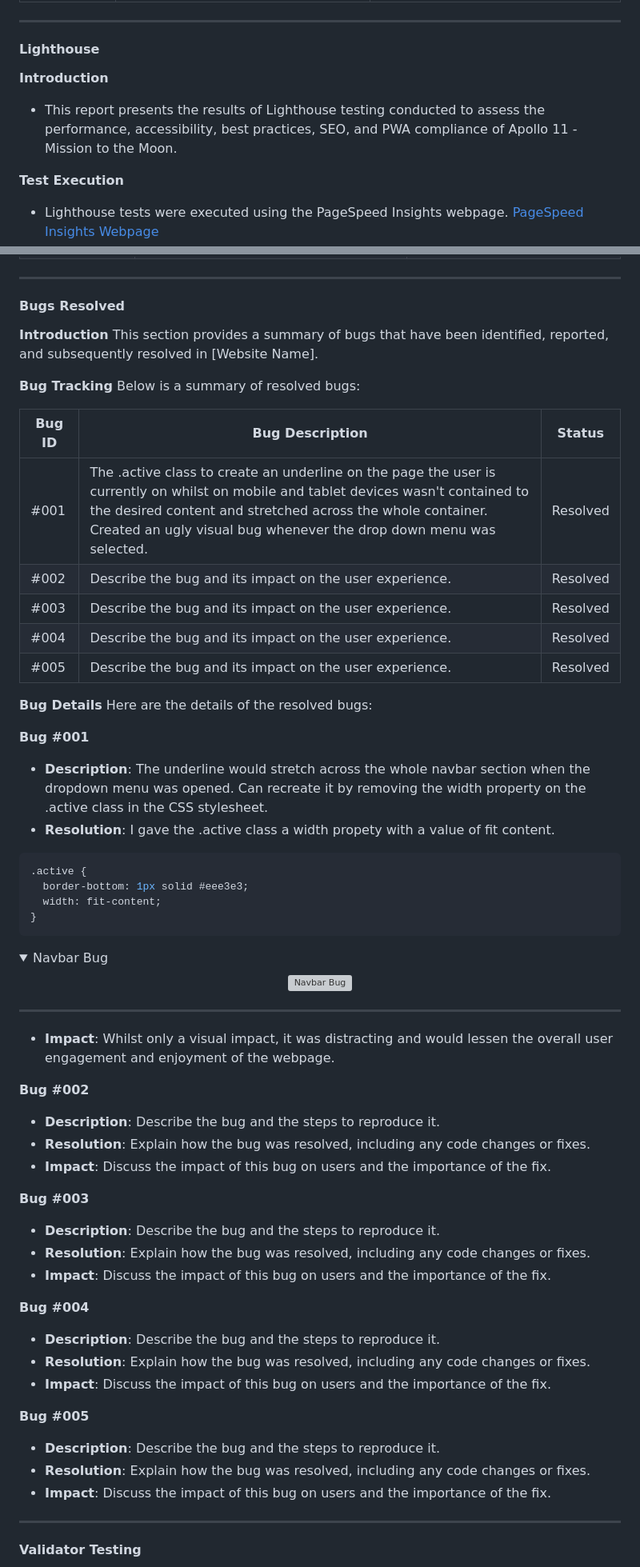
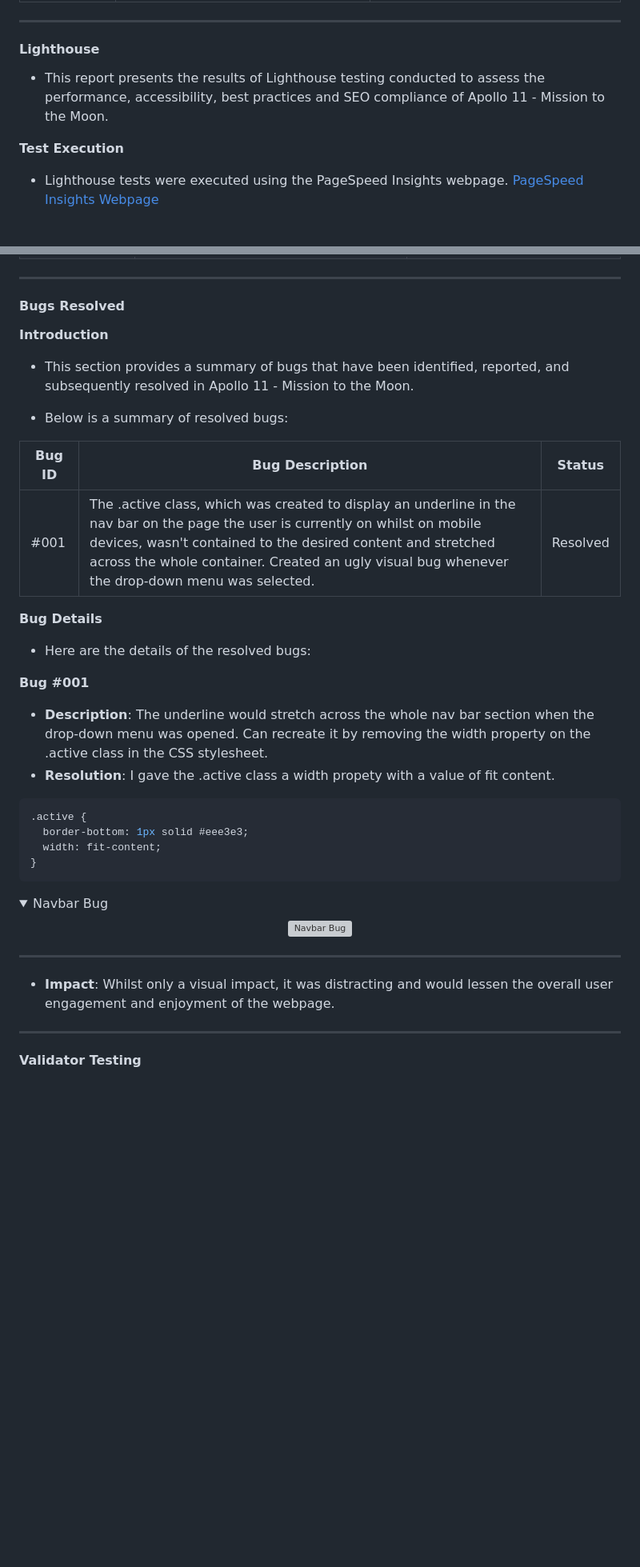
Before and after one commit to Thom52/apollo-11-mission, a Markdown page: README.md, 2 parts joined by grey strips. Shown: that part at 80% size. Rendered like a GitHub page; folded sections open; blank space fills up the shorter version; grey boxes are pictures that could not be loaded.

Commit message:
Finish README file

````diff
--- a/README.md
+++ b/README.md
@@ -144,8 +144,7 @@ While the current version of the project is fully functional, I have some featur
 
 #### Lighthouse
 
-**Introduction**
-- This report presents the results of Lighthouse testing conducted to assess the performance, accessibility, best practices, SEO, and PWA compliance of Apollo 11 - Mission to the Moon.
+- This report presents the results of Lighthouse testing conducted to assess the performance, accessibility, best practices and SEO compliance of Apollo 11 - Mission to the Moon.
 
 **Test Execution**
 - Lighthouse tests were executed using the PageSpeed Insights webpage. [PageSpeed Insights Webpage](https://pagespeed.web.dev/)
@@ -235,24 +234,19 @@ This section provides an overview of how web Apollo 11 - Mission to the moon per
 
 
 **Introduction**
-This section provides a summary of bugs that have been identified, reported, and subsequently resolved in [Website Name].
+- This section provides a summary of bugs that have been identified, reported, and subsequently resolved in Apollo 11 - Mission to the Moon.
 
-**Bug Tracking**
-Below is a summary of resolved bugs:
+- Below is a summary of resolved bugs:
 
 | Bug ID | Bug Description | Status |
 |--------|-----------------|--------|
-| #001   | The .active class to create an underline on the page the user is currently on whilst on mobile and tablet devices wasn't contained to the desired content and stretched across the whole container. Created an ugly visual bug whenever the drop down menu was selected. | Resolved |
-| #002   | Describe the bug and its impact on the user experience. | Resolved |
-| #003   | Describe the bug and its impact on the user experience. | Resolved |
-| #004   | Describe the bug and its impact on the user experience. | Resolved |
-| #005   | Describe the bug and its impact on the user experience. | Resolved |
+| #001   | The .active class, which was created to display an underline in the nav bar on the page the user is currently on whilst on mobile devices, wasn't contained to the desired content and stretched across the whole container. Created an ugly visual bug whenever the drop-down menu was selected. | Resolved |
 
 **Bug Details**
-Here are the details of the resolved bugs:
+- Here are the details of the resolved bugs:
 
 **Bug #001**
-- **Description**: The underline would stretch across the whole navbar section when the dropdown menu was opened. Can recreate it by removing the width property on the .active class in the CSS stylesheet.
+- **Description**: The underline would stretch across the whole nav bar section when the drop-down menu was opened. Can recreate it by removing the width property on the .active class in the CSS stylesheet.
 - **Resolution**: I gave the .active class a width propety with a value of fit content.
 
 ```css
@@ -271,26 +265,6 @@ Here are the details of the resolved bugs:
 
 - **Impact**: Whilst only a visual impact, it was distracting and would lessen the overall user engagement and enjoyment of the webpage.
 
-**Bug #002**
-- **Description**: Describe the bug and the steps to reproduce it.
-- **Resolution**: Explain how the bug was resolved, including any code changes or fixes.
-- **Impact**: Discuss the impact of this bug on users and the importance of the fix.
-
-**Bug #003**
-- **Description**: Describe the bug and the steps to reproduce it.
-- **Resolution**: Explain how the bug was resolved, including any code changes or fixes.
-- **Impact**: Discuss the impact of this bug on users and the importance of the fix.
-
-**Bug #004**
-- **Description**: Describe the bug and the steps to reproduce it.
-- **Resolution**: Explain how the bug was resolved, including any code changes or fixes.
-- **Impact**: Discuss the impact of this bug on users and the importance of the fix.
-
-**Bug #005**
-- **Description**: Describe the bug and the steps to reproduce it.
-- **Resolution**: Explain how the bug was resolved, including any code changes or fixes.
-- **Impact**: Discuss the impact of this bug on users and the importance of the fix.
-
 <hr>
 
 #### Validator Testing
````
Also changed, not shown: other parts of README.md (+35 -35 lines).
